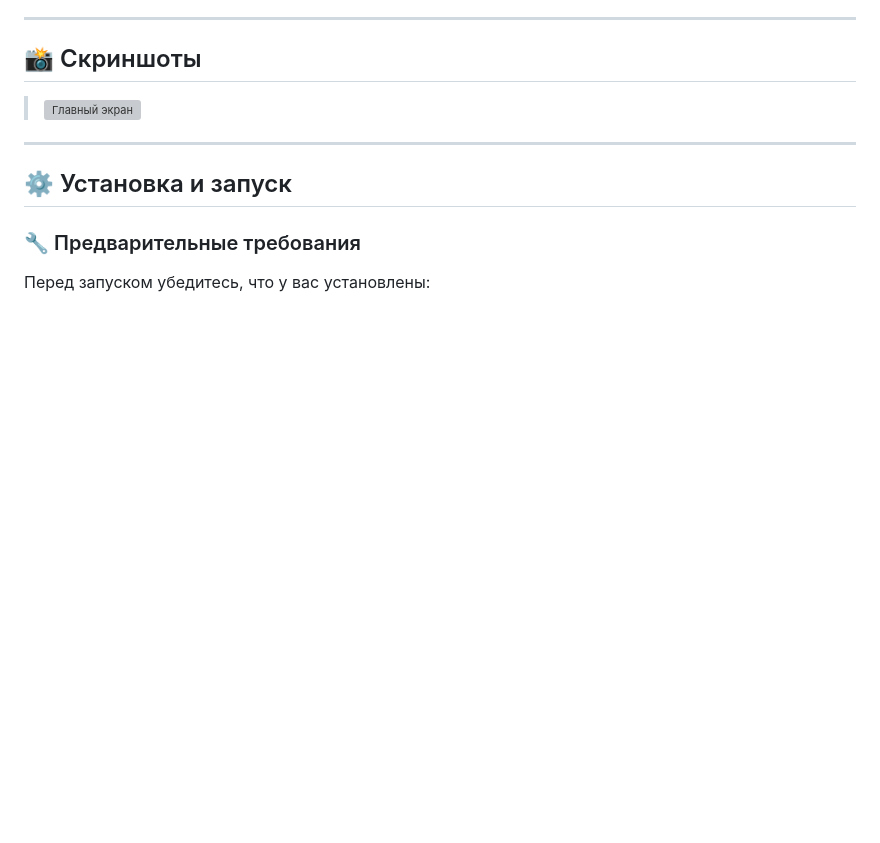
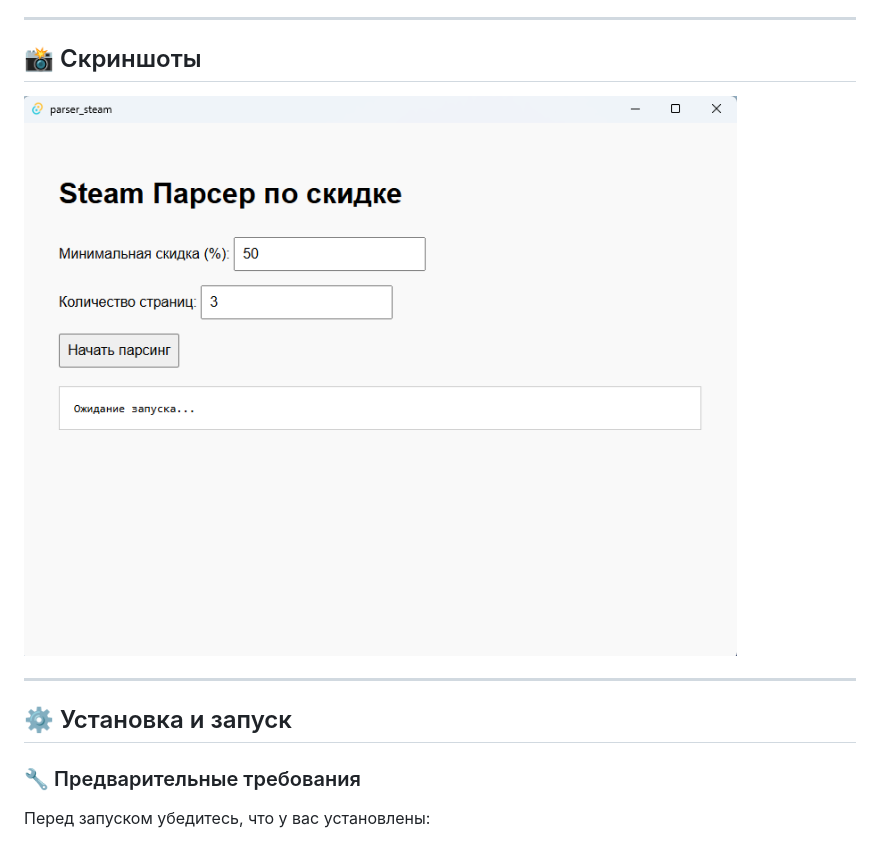
Before and after one commit to Soul32100l/parser_steam_rust, a Markdown page: README.md, the part around the change. GitHub-like rendering; blank space fills up the shorter version; grey boxes are pictures that could not be loaded.

Commit message:
Update READMI

```diff
--- a/README.md
+++ b/README.md
@@ -16,7 +16,7 @@
 
 ## 📸 Скриншоты
 
-> ![Главный экран](https://github.com/Soul32100l/parser_steam_rust/tree/main/screenshot/screenshot.png)
+![Главный экран](screenshot/screenshot.png)
 
 ---
 
```
